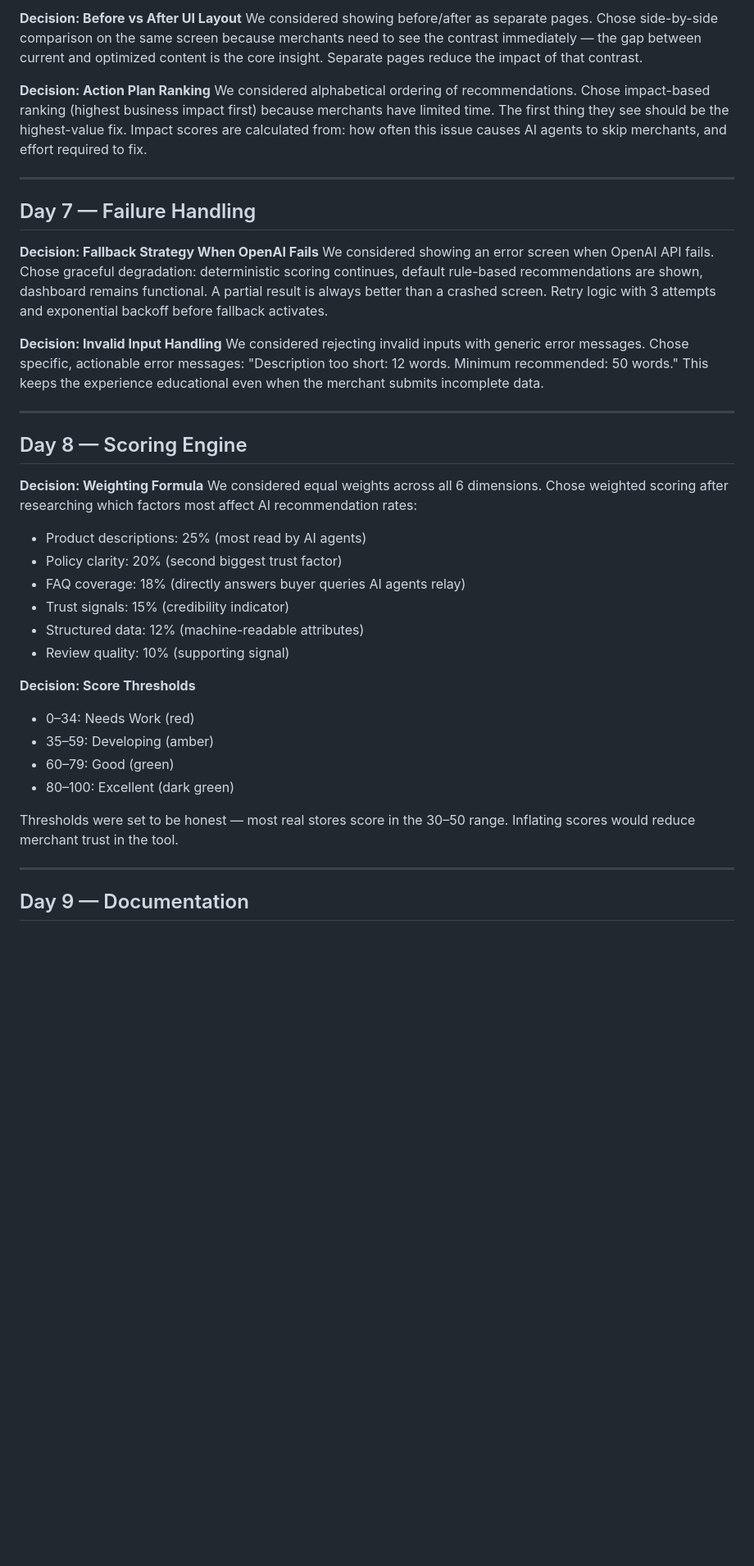
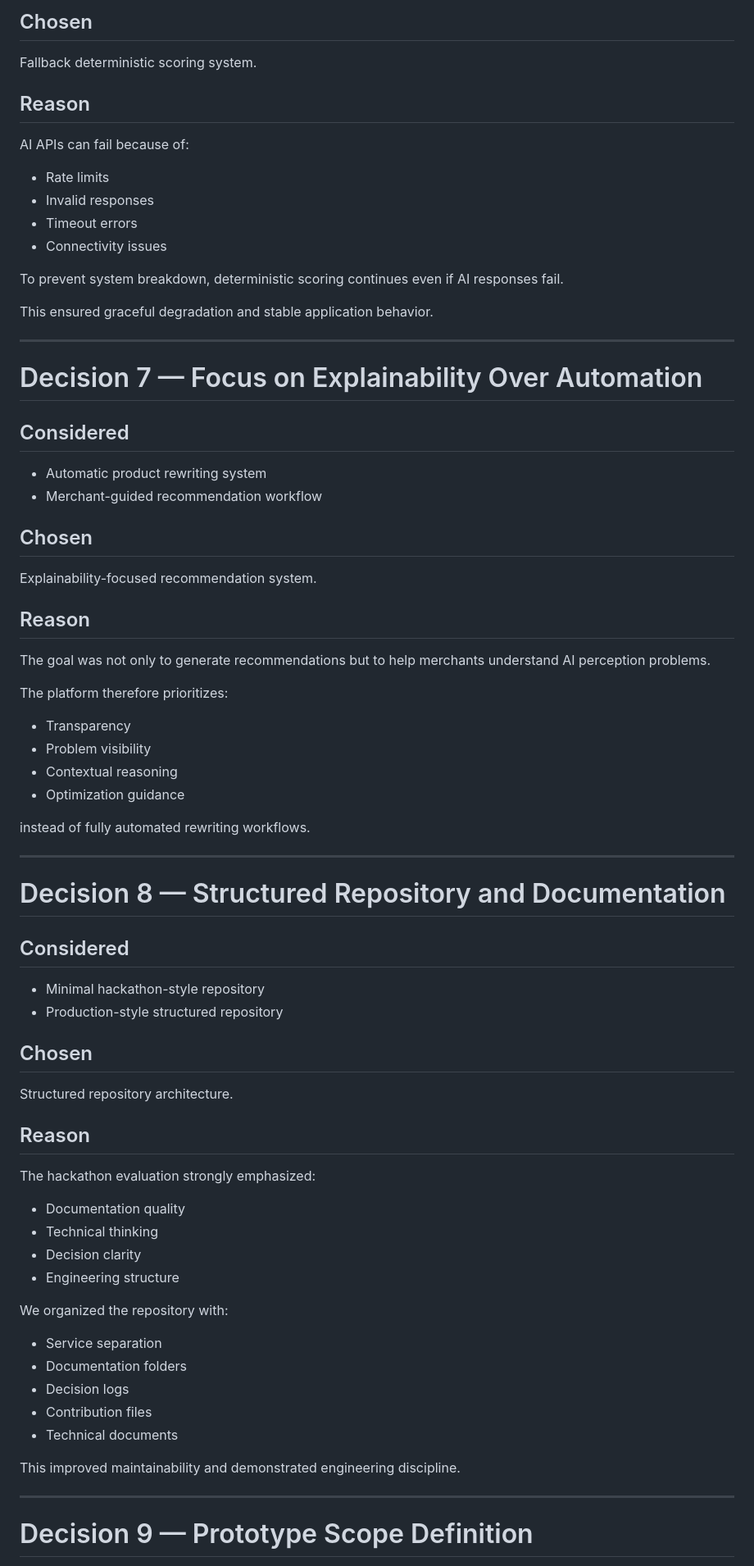
Before and after one commit to AryanRoutcode/storesignal, a Markdown page: DECISION_LOG.md, the part around one of its changes. Shown at 82% size. Drawn GitHub-style; blank space fills up the shorter version.

```diff
--- a/DECISION_LOG.md
+++ b/DECISION_LOG.md
@@ -78,42 +122,68 @@ We considered Recharts (React-based, interactive). Chose Matplotlib for backend
 
-**Decision: Before vs After UI Layout**
-We considered showing before/after as separate pages. Chose side-by-side comparison on the same screen because merchants need to see the contrast immediately — the gap between current and optimized content is the core insight. Separate pages reduce the impact of that contrast.
+## Chosen
+Fallback deterministic scoring system.
 
-**Decision: Action Plan Ranking**
-We considered alphabetical ordering of recommendations. Chose impact-based ranking (highest business impact first) because merchants have limited time. The first thing they see should be the highest-value fix. Impact scores are calculated from: how often this issue causes AI agents to skip merchants, and effort required to fix.
+## Reason
+AI APIs can fail because of:
+- Rate limits
+- Invalid responses
+- Timeout errors
+- Connectivity issues
+
+To prevent system breakdown, deterministic scoring continues even if AI responses fail.
+
+This ensured graceful degradation and stable application behavior.
 
 ---
 
-## Day 7 — Failure Handling
+# Decision 7 — Focus on Explainability Over Automation
 
-**Decision: Fallback Strategy When OpenAI Fails**
-We considered showing an error screen when OpenAI API fails. Chose graceful degradation: deterministic scoring continues, default rule-based recommendations are shown, dashboard remains functional. A partial result is always better than a crashed screen. Retry logic with 3 attempts and exponential backoff before fallback activates.
+## Considered
+- Automatic product rewriting system
+- Merchant-guided recommendation workflow
 
-**Decision: Invalid Input Handling**
-We considered rejecting invalid inputs with generic error messages. Chose specific, actionable error messages: "Description too short: 12 words. Minimum recommended: 50 words." This keeps the experience educational even when the merchant submits incomplete data.
+## Chosen
+Explainability-focused recommendation system.
+
+## Reason
+The goal was not only to generate recommendations but to help merchants understand AI perception problems.
+
+The platform therefore prioritizes:
+- Transparency
+- Problem visibility
+- Contextual reasoning
+- Optimization guidance
+
+instead of fully automated rewriting workflows.
 
 ---
 
-## Day 8 — Scoring Engine
+# Decision 8 — Structured Repository and Documentation
 
-**Decision: Weighting Formula**
-We considered equal weights across all 6 dimensions. Chose weighted scoring after researching which factors most affect AI recommendation rates:
-- Product descriptions: 25% (most read by AI agents)
-- Policy clarity: 20% (second biggest trust factor)
-- FAQ coverage: 18% (directly answers buyer queries AI agents relay)
-- Trust signals: 15% (credibility indicator)
-- Structured data: 12% (machine-readable attributes)
-- Review quality: 10% (supporting signal)
+## Considered
+- Minimal hackathon-style repository
+- Production-style structured repository
 
-**Decision: Score Thresholds**
-- 0–34: Needs Work (red)
-- 35–59: Developing (amber)
-- 60–79: Good (green)
-- 80–100: Excellent (dark green)
+## Chosen
+Structured repository architecture.
 
-Thresholds were set to be honest — most real stores score in the 30–50 range. Inflating scores would reduce merchant trust in the tool.
+## Reason
+The hackathon evaluation strongly emphasized:
+- Documentation quality
+- Technical thinking
+- Decision clarity
+- Engineering structure
+
+We organized the repository with:
+- Service separation
+- Documentation folders
+- Decision logs
+- Contribution files
+- Technical documents
+
+This improved maintainability and demonstrated engineering discipline.
 
 ---
 
-## Day 9 — Documentation
+# Decision 9 — Prototype Scope Definition
 
```
Also changed, not shown: other parts of DECISION_LOG.md (+117 -62 lines).
